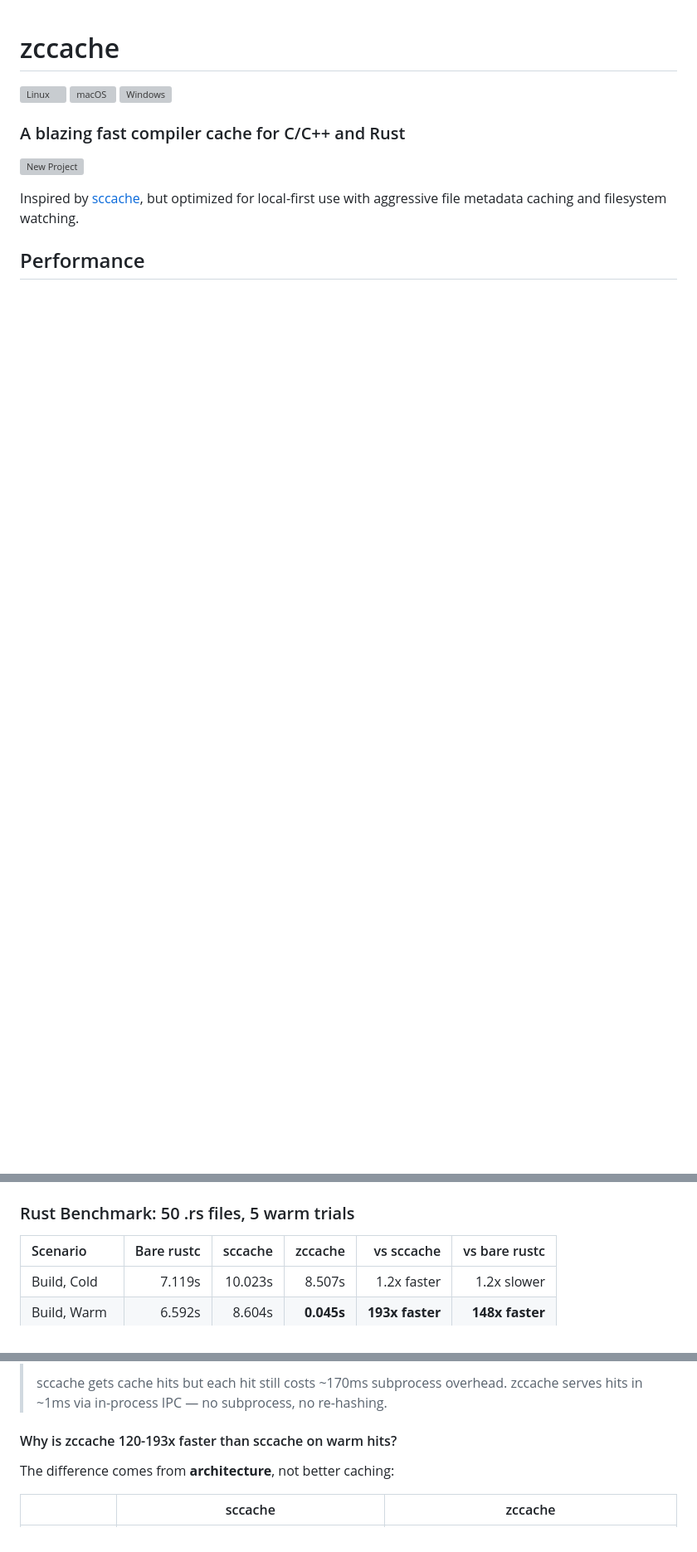
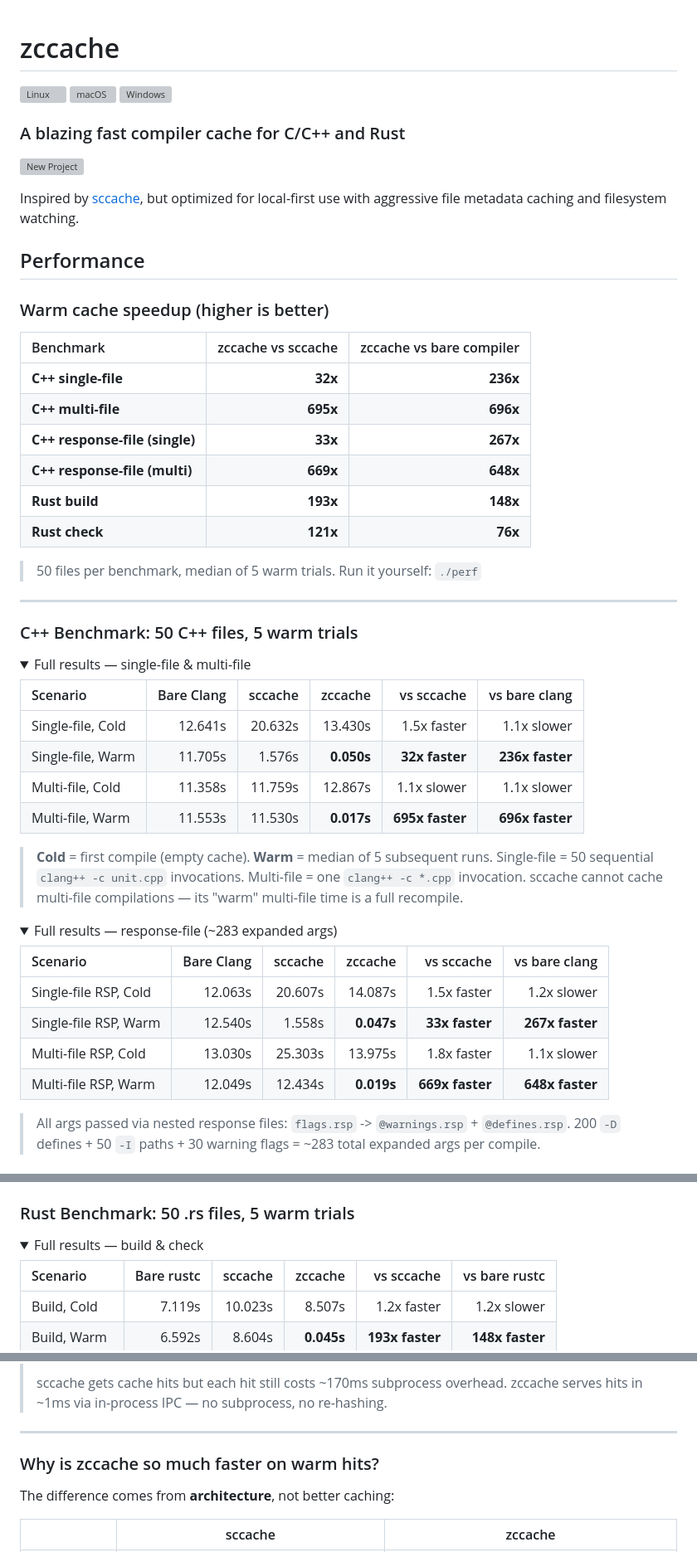
Before and after one commit to zeekay/zccache, a Markdown page: README.md, 3 parts joined by grey strips. Shown at 83% size. GitHub-like rendering; folded sections open; blank space fills up the shorter version; grey boxes are pictures that could not be loaded.

Commit message:
enhance readme

```diff
--- a/README.md
+++ b/README.md
@@ -14,3 +14,49 @@ with aggressive file metadata caching and filesystem watching.
 
 ## Performance
 
+### Warm cache speedup (higher is better)
+
+| Benchmark | zccache vs sccache | zccache vs bare compiler |
+|:----------|-------------------:|-------------------------:|
+| **C++ single-file** | **32x** | **236x** |
+| **C++ multi-file** | **695x** | **696x** |
+| **C++ response-file (single)** | **33x** | **267x** |
+| **C++ response-file (multi)** | **669x** | **648x** |
+| **Rust build** | **193x** | **148x** |
+| **Rust check** | **121x** | **76x** |
+
+> 50 files per benchmark, median of 5 warm trials. Run it yourself: `./perf`
+
+---
+
+### C++ Benchmark: 50 C++ files, 5 warm trials
+
+<details>
+<summary>Full results — single-file & multi-file</summary>
+
+| Scenario | Bare Clang | sccache | zccache | vs sccache | vs bare clang |
+|:---------|----------:|--------:|--------:|-----------:|--------------:|
+| Single-file, Cold | 12.641s | 20.632s | 13.430s | 1.5x faster | 1.1x slower |
+| Single-file, Warm | 11.705s | 1.576s | **0.050s** | **32x faster** | **236x faster** |
+| Multi-file, Cold | 11.358s | 11.759s | 12.867s | 1.1x slower | 1.1x slower |
+| Multi-file, Warm | 11.553s | 11.530s | **0.017s** | **695x faster** | **696x faster** |
+
+> **Cold** = first compile (empty cache). **Warm** = median of 5 subsequent runs.
+> Single-file = 50 sequential `clang++ -c unit.cpp` invocations. Multi-file = one `clang++ -c *.cpp` invocation.
+> sccache cannot cache multi-file compilations — its "warm" multi-file time is a full recompile.
+
+</details>
+
+<details>
+<summary>Full results — response-file (~283 expanded args)</summary>
+
+| Scenario | Bare Clang | sccache | zccache | vs sccache | vs bare clang |
+|:---------|----------:|--------:|--------:|-----------:|--------------:|
+| Single-file RSP, Cold | 12.063s | 20.607s | 14.087s | 1.5x faster | 1.2x slower |
+| Single-file RSP, Warm | 12.540s | 1.558s | **0.047s** | **33x faster** | **267x faster** |
+| Multi-file RSP, Cold | 13.030s | 25.303s | 13.975s | 1.8x faster | 1.1x slower |
+| Multi-file RSP, Warm | 12.049s | 12.434s | **0.019s** | **669x faster** | **648x faster** |
+
+> All args passed via nested response files: `flags.rsp` -> `@warnings.rsp` + `@defines.rsp`.
+> 200 `-D` defines + 50 `-I` paths + 30 warning flags = ~283 total expanded args per compile.
+
@@ -17,4 +67,7 @@ with aggressive file metadata caching and filesystem watching.
 ### Rust Benchmark: 50 .rs files, 5 warm trials
+
+<details>
+<summary>Full results — build & check</summary>
 
 | Scenario | Bare rustc | sccache | zccache | vs sccache | vs bare rustc |
 |:---------|----------:|--------:|--------:|-----------:|--------------:|
@@ -31,7 +84,11 @@ with aggressive file metadata caching and filesystem watching.
 > sccache gets cache hits but each hit still costs ~170ms subprocess overhead.
 > zccache serves hits in ~1ms via in-process IPC — no subprocess, no re-hashing.
 
-#### Why is zccache 120-193x faster than sccache on warm hits?
+</details>
+
+---
+
+### Why is zccache so much faster on warm hits?
 
 The difference comes from **architecture**, not better caching:
 
```
Also changed, not shown: other parts of README.md (+5 -28 lines).
